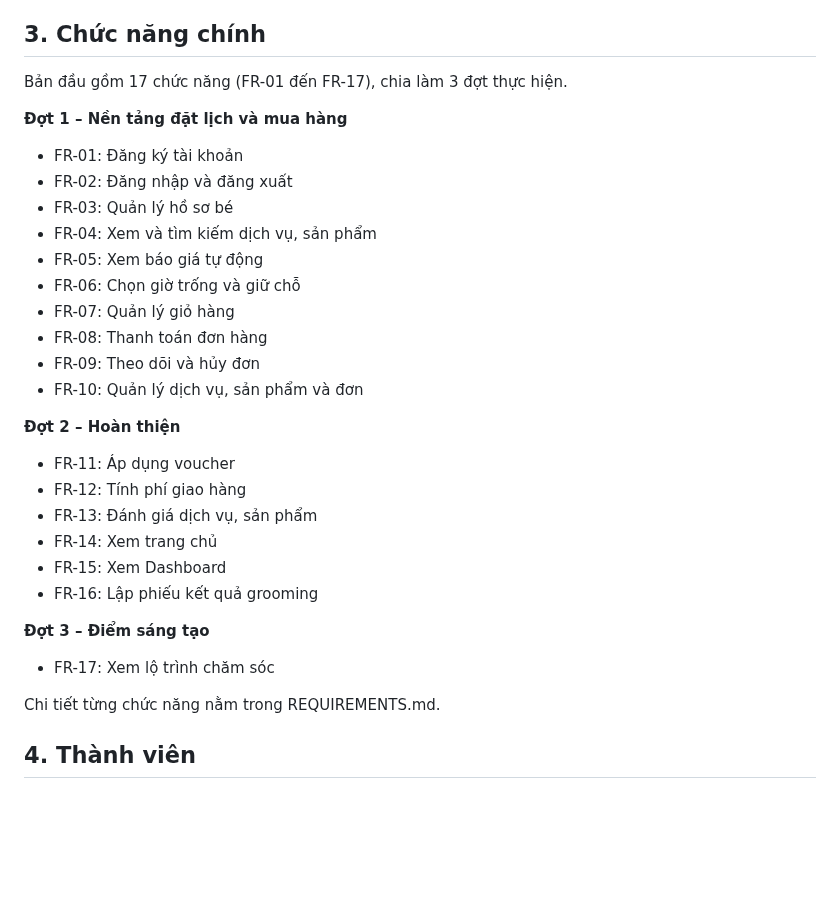
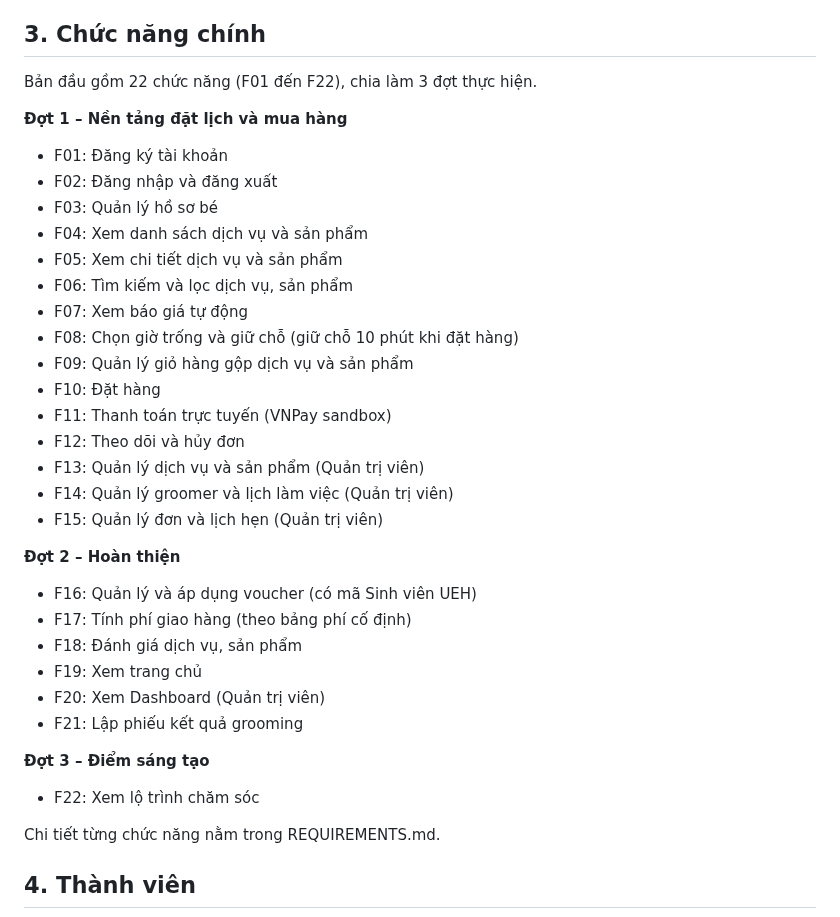
Before and after one commit to ngocdoan206/NHOM-4-PTUDTMDT-UEH, a Markdown page: README.md, the part around the change. Drawn GitHub-style; blank space fills up the shorter version.

Commit message:
cập nhật chức năng

```diff
--- a/README.md
+++ b/README.md
@@ -23,30 +23,35 @@ Chủ nuôi chó mèo tại TP.HCM, chủ yếu dưới 45 tuổi, mới nuôi h
 
 ## 3. Chức năng chính
 
-Bản đầu gồm 17 chức năng (FR-01 đến FR-17), chia làm 3 đợt thực hiện.
+Bản đầu gồm 22 chức năng (F01 đến F22), chia làm 3 đợt thực hiện.
 
 **Đợt 1 – Nền tảng đặt lịch và mua hàng**
-- FR-01: Đăng ký tài khoản
-- FR-02: Đăng nhập và đăng xuất
-- FR-03: Quản lý hồ sơ bé
-- FR-04: Xem và tìm kiếm dịch vụ, sản phẩm
-- FR-05: Xem báo giá tự động
-- FR-06: Chọn giờ trống và giữ chỗ
-- FR-07: Quản lý giỏ hàng
-- FR-08: Thanh toán đơn hàng
-- FR-09: Theo dõi và hủy đơn
-- FR-10: Quản lý dịch vụ, sản phẩm và đơn
+- F01: Đăng ký tài khoản
+- F02: Đăng nhập và đăng xuất
+- F03: Quản lý hồ sơ bé
+- F04: Xem danh sách dịch vụ và sản phẩm
+- F05: Xem chi tiết dịch vụ và sản phẩm
+- F06: Tìm kiếm và lọc dịch vụ, sản phẩm
+- F07: Xem báo giá tự động
+- F08: Chọn giờ trống và giữ chỗ (giữ chỗ 10 phút khi đặt hàng)
+- F09: Quản lý giỏ hàng gộp dịch vụ và sản phẩm
+- F10: Đặt hàng
+- F11: Thanh toán trực tuyến (VNPay sandbox)
+- F12: Theo dõi và hủy đơn
+- F13: Quản lý dịch vụ và sản phẩm (Quản trị viên)
+- F14: Quản lý groomer và lịch làm việc (Quản trị viên)
+- F15: Quản lý đơn và lịch hẹn (Quản trị viên)
 
 **Đợt 2 – Hoàn thiện**
-- FR-11: Áp dụng voucher
-- FR-12: Tính phí giao hàng
-- FR-13: Đánh giá dịch vụ, sản phẩm
-- FR-14: Xem trang chủ
-- FR-15: Xem Dashboard
-- FR-16: Lập phiếu kết quả grooming
+- F16: Quản lý và áp dụng voucher (có mã Sinh viên UEH)
+- F17: Tính phí giao hàng (theo bảng phí cố định)
+- F18: Đánh giá dịch vụ, sản phẩm
+- F19: Xem trang chủ
+- F20: Xem Dashboard (Quản trị viên)
+- F21: Lập phiếu kết quả grooming
 
 **Đợt 3 – Điểm sáng tạo**
-- FR-17: Xem lộ trình chăm sóc
+- F22: Xem lộ trình chăm sóc
 
 Chi tiết từng chức năng nằm trong REQUIREMENTS.md.
 
```
